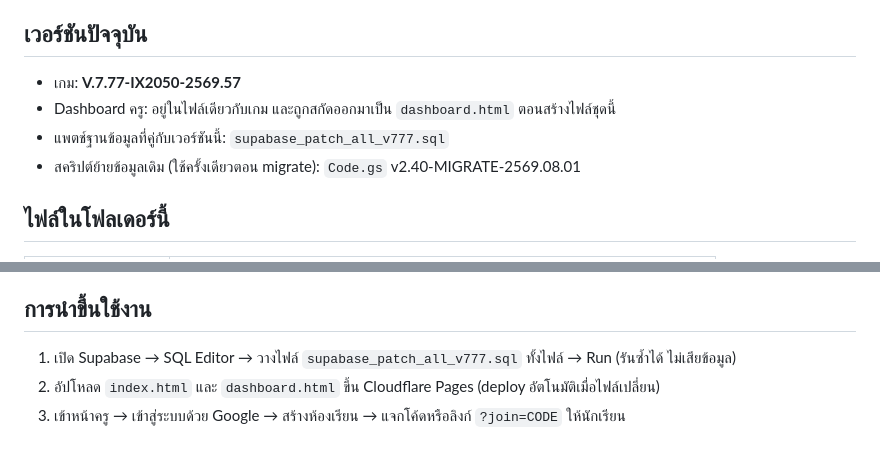
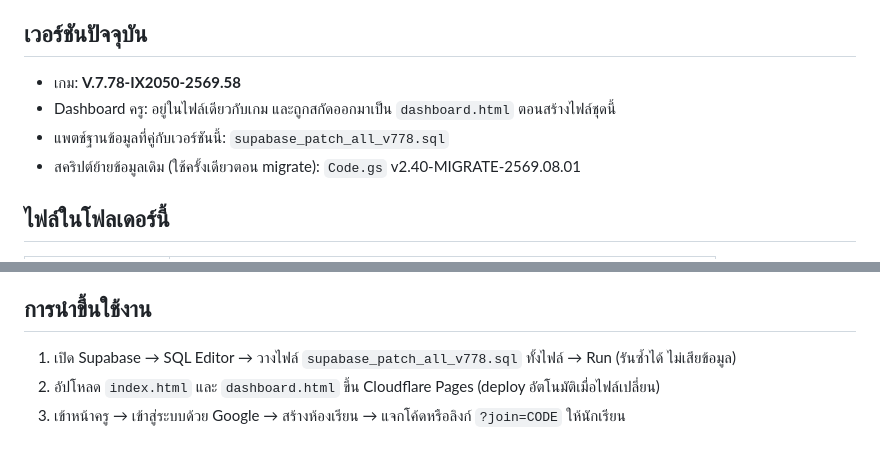
Before and after one commit to natury01/Cai-Kan, a Markdown page: README.md, 2 parts joined by grey strips. Rendered like a GitHub page.

```diff
--- a/README.md
+++ b/README.md
@@ -5,9 +5,9 @@
 
 ## เวอร์ชันปัจจุบัน
 
-- เกม: **V.7.77-IX2050-2569.57**
+- เกม: **V.7.78-IX2050-2569.58**
 - Dashboard ครู: อยู่ในไฟล์เดียวกับเกม และถูกสกัดออกมาเป็น `dashboard.html` ตอนสร้างไฟล์ชุดนี้
-- แพตช์ฐานข้อมูลที่คู่กับเวอร์ชันนี้: `supabase_patch_all_v777.sql`
+- แพตช์ฐานข้อมูลที่คู่กับเวอร์ชันนี้: `supabase_patch_all_v778.sql`
 - สคริปต์ย้ายข้อมูลเดิม (ใช้ครั้งเดียวตอน migrate): `Code.gs` v2.40-MIGRATE-2569.08.01
 
 ## ไฟล์ในโฟลเดอร์นี้
@@ -33,7 +33,7 @@ Google Apps Script / Google Sheets **ถูกตัดออกจากตั
 
 ## การนำขึ้นใช้งาน
 
-1. เปิด Supabase → SQL Editor → วางไฟล์ `supabase_patch_all_v777.sql` ทั้งไฟล์ → Run (รันซ้ำได้ ไม่เสียข้อมูล)
+1. เปิด Supabase → SQL Editor → วางไฟล์ `supabase_patch_all_v778.sql` ทั้งไฟล์ → Run (รันซ้ำได้ ไม่เสียข้อมูล)
 2. อัปโหลด `index.html` และ `dashboard.html` ขึ้น Cloudflare Pages (deploy อัตโนมัติเมื่อไฟล์เปลี่ยน)
 3. เข้าหน้าครู → เข้าสู่ระบบด้วย Google → สร้างห้องเรียน → แจกโค้ดหรือลิงก์ `?join=CODE` ให้นักเรียน
 
```
